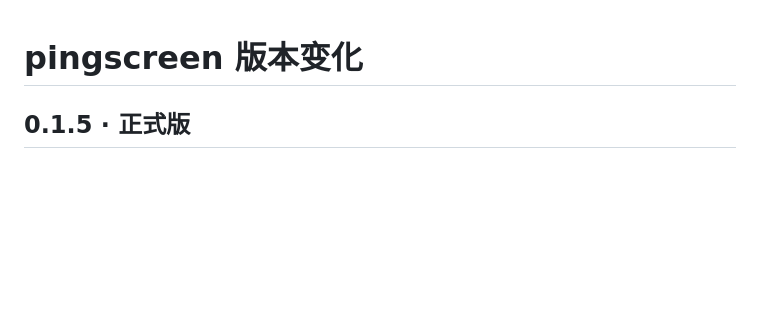
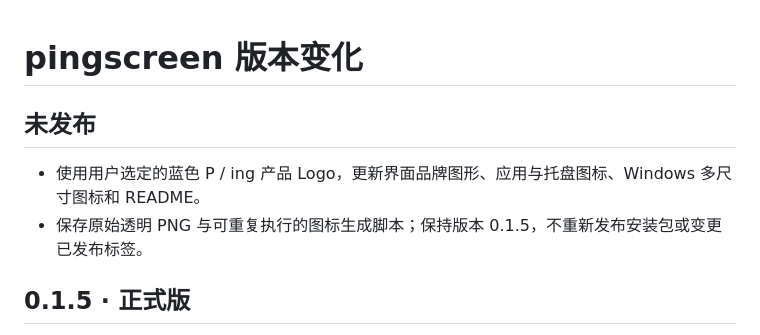
Before and after one commit to syityx/PingScreen, a Markdown page: docs/changelog.md, the part around the change. Drawn GitHub-style; blank space fills up the shorter version.

```diff
--- a/docs/changelog.md
+++ b/docs/changelog.md
@@ -1,4 +1,9 @@
 # pingscreen 版本变化
+
+## 未发布
+
+- 使用用户选定的蓝色 P / ing 产品 Logo，更新界面品牌图形、应用与托盘图标、Windows 多尺寸图标和 README。
+- 保存原始透明 PNG 与可重复执行的图标生成脚本；保持版本 0.1.5，不重新发布安装包或变更已发布标签。
 
 ## 0.1.5 · 正式版
 
```
Also changed, not shown: README.md (+4 -1 lines), docs/versioning.md (+1 -1 lines), build/icon.png, build/tray.png (added), docs/design/brand/logo-source.png (added), docs/media/settings.png, 12 other files.
